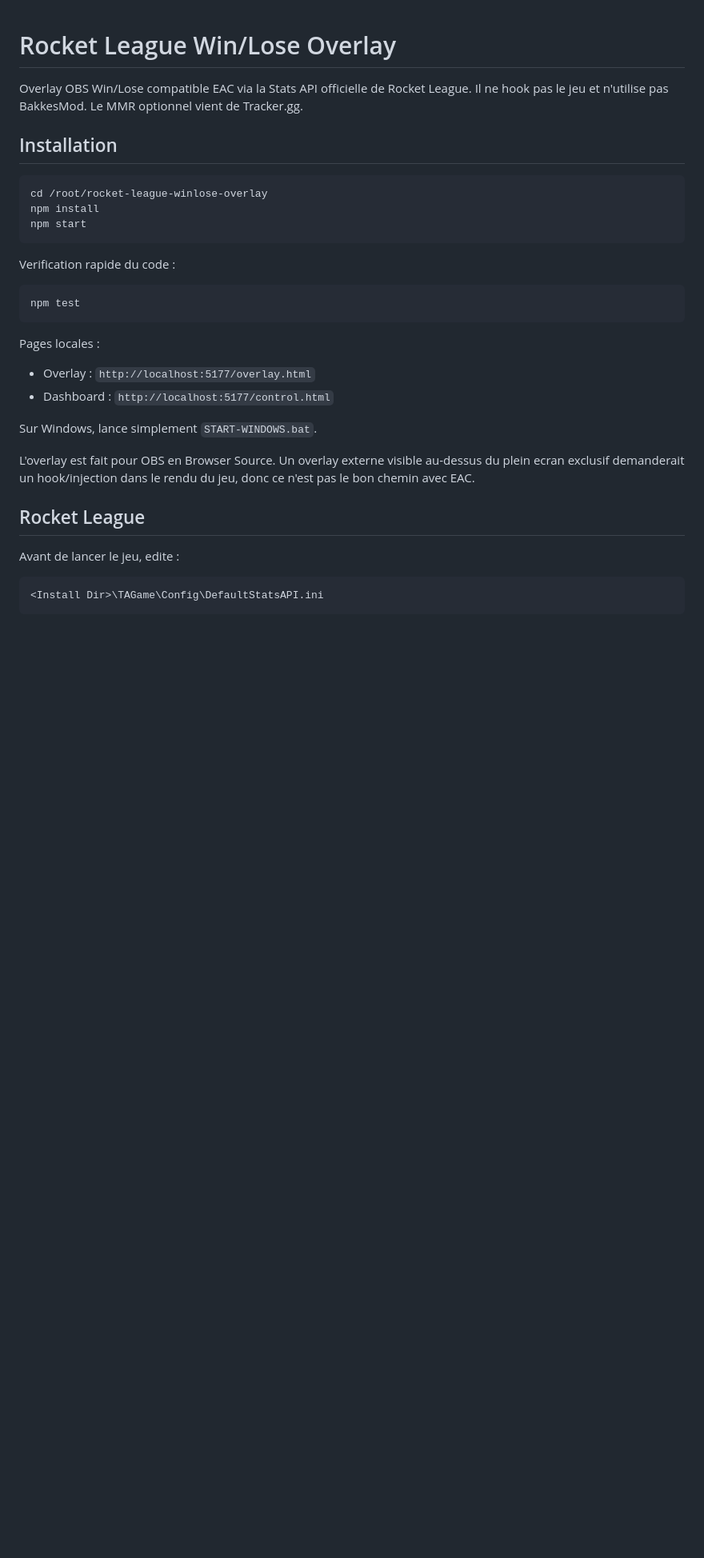
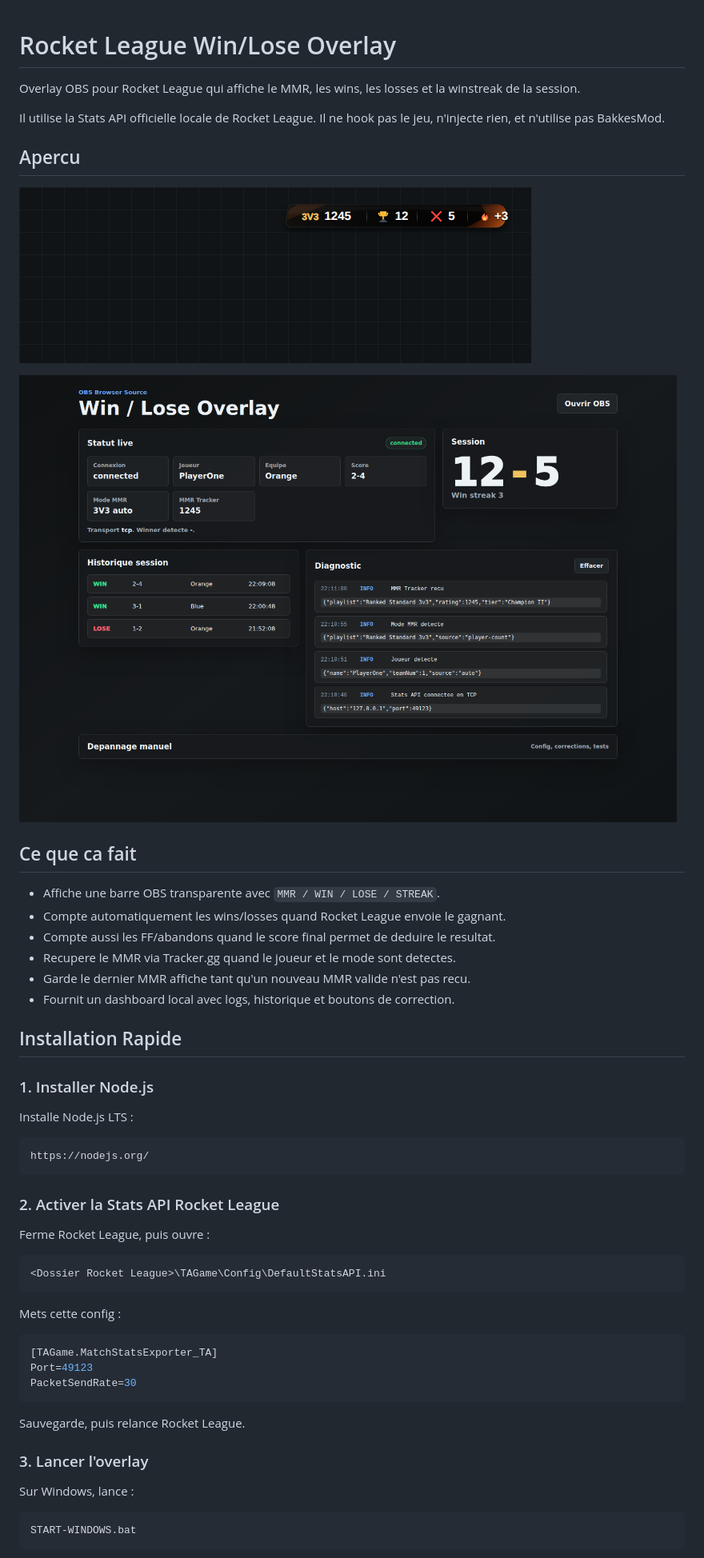
Before and after one commit to julianout/RocketLeague-win-lose, a Markdown page: README.md, the part around one of its changes. Shown at 80% size. Rendered like a GitHub page; pictures changed too: docs/screenshots/dashboard.png (added), docs/screenshots/overlay.png (added); blank space fills up the shorter version.

Commit message:
Improve README with screenshots

````diff
--- a/README.md
+++ b/README.md
@@ -1,35 +1,57 @@
 # Rocket League Win/Lose Overlay
 
-Overlay OBS Win/Lose compatible EAC via la Stats API officielle de Rocket League. Il ne hook pas le jeu et n'utilise pas BakkesMod. Le MMR optionnel vient de Tracker.gg.
+Overlay OBS pour Rocket League qui affiche le MMR, les wins, les losses et la winstreak de la session.
 
-## Installation
+Il utilise la Stats API officielle locale de Rocket League. Il ne hook pas le jeu, n'injecte rien, et n'utilise pas BakkesMod.
 
-```bash
-cd /root/rocket-league-winlose-overlay
-npm install
-npm start
+## Apercu
+
+![Overlay OBS](docs/screenshots/overlay.png)
+
+![Dashboard](docs/screenshots/dashboard.png)
+
+## Ce que ca fait
+
+- Affiche une barre OBS transparente avec `MMR / WIN / LOSE / STREAK`.
+- Compte automatiquement les wins/losses quand Rocket League envoie le gagnant.
+- Compte aussi les FF/abandons quand le score final permet de deduire le resultat.
+- Recupere le MMR via Tracker.gg quand le joueur et le mode sont detectes.
+- Garde le dernier MMR affiche tant qu'un nouveau MMR valide n'est pas recu.
+- Fournit un dashboard local avec logs, historique et boutons de correction.
+
+## Installation Rapide
+
+### 1. Installer Node.js
+
+Installe Node.js LTS :
+
+```txt
+https://nodejs.org/
 ```
 
-Verification rapide du code :
+### 2. Activer la Stats API Rocket League
 
-```bash
-npm test
+Ferme Rocket League, puis ouvre :
+
+```txt
+<Dossier Rocket League>\TAGame\Config\DefaultStatsAPI.ini
 ```
 
-Pages locales :
+Mets cette config :
 
-- Overlay : `http://localhost:5177/overlay.html`
-- Dashboard : `http://localhost:5177/control.html`
+```ini
+[TAGame.MatchStatsExporter_TA]
+Port=49123
+PacketSendRate=30
+```
 
-Sur Windows, lance simplement `START-WINDOWS.bat`.
+Sauvegarde, puis relance Rocket League.
 
-L'overlay est fait pour OBS en Browser Source. Un overlay externe visible au-dessus du plein ecran exclusif demanderait un hook/injection dans le rendu du jeu, donc ce n'est pas le bon chemin avec EAC.
+### 3. Lancer l'overlay
 
-## Rocket League
-
-Avant de lancer le jeu, edite :
+Sur Windows, lance :
 
 ```txt
-<Install Dir>\TAGame\Config\DefaultStatsAPI.ini
+START-WINDOWS.bat
 ```
 
````
Also changed, not shown: other parts of README.md (+93 -87 lines), 3 other files.
